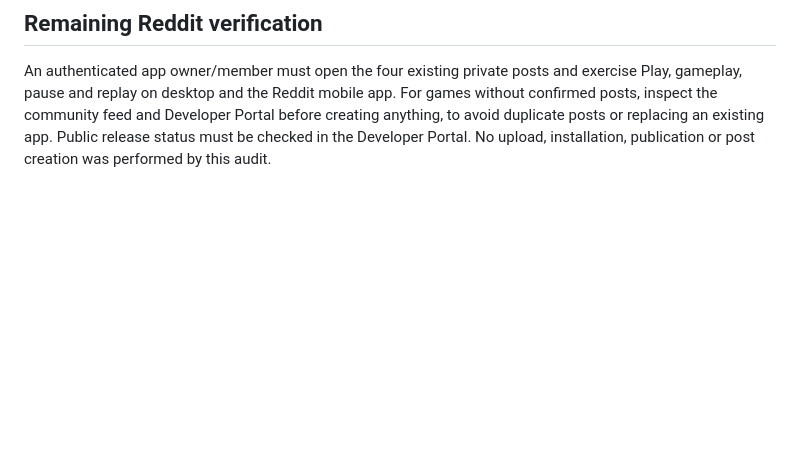
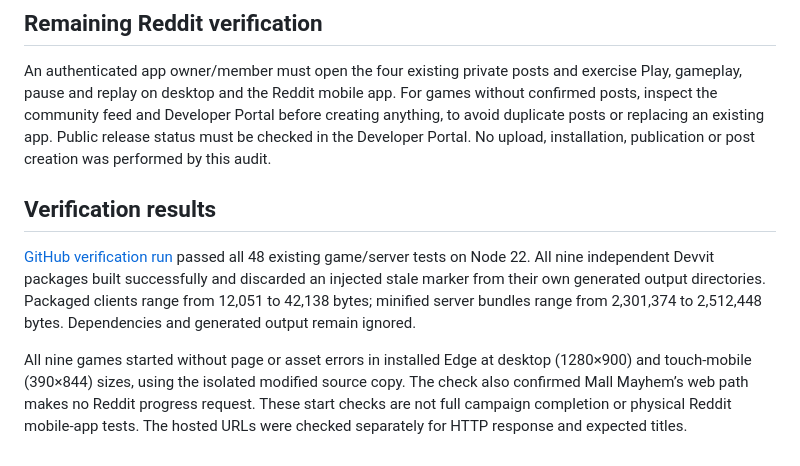
Before and after one commit to sunshine7933/reddit-mini-games, a Markdown page: AUDIT.md, the part around the change. GitHub-like rendering; blank space fills up the shorter version.

Commit message:
Record passing tests, nine builds and desktop/touch start checks

```diff
--- a/AUDIT.md
+++ b/AUDIT.md
@@ -41,3 +41,9 @@ Redis permissions are retained: existing Chicken documentation records that mode
 ## Remaining Reddit verification
 
 An authenticated app owner/member must open the four existing private posts and exercise Play, gameplay, pause and replay on desktop and the Reddit mobile app. For games without confirmed posts, inspect the community feed and Developer Portal before creating anything, to avoid duplicate posts or replacing an existing app. Public release status must be checked in the Developer Portal. No upload, installation, publication or post creation was performed by this audit.
+
+## Verification results
+
+[GitHub verification run](https://github.com/sunshine7933/reddit-mini-games/actions/runs/39847396796) passed all 48 existing game/server tests on Node 22. All nine independent Devvit packages built successfully and discarded an injected stale marker from their own generated output directories. Packaged clients range from 12,051 to 42,138 bytes; minified server bundles range from 2,301,374 to 2,512,448 bytes. Dependencies and generated output remain ignored.
+
+All nine games started without page or asset errors in installed Edge at desktop (1280×900) and touch-mobile (390×844) sizes, using the isolated modified source copy. The check also confirmed Mall Mayhem’s web path makes no Reddit progress request. These start checks are not full campaign completion or physical Reddit mobile-app tests. The hosted URLs were checked separately for HTTP response and expected titles.
```
